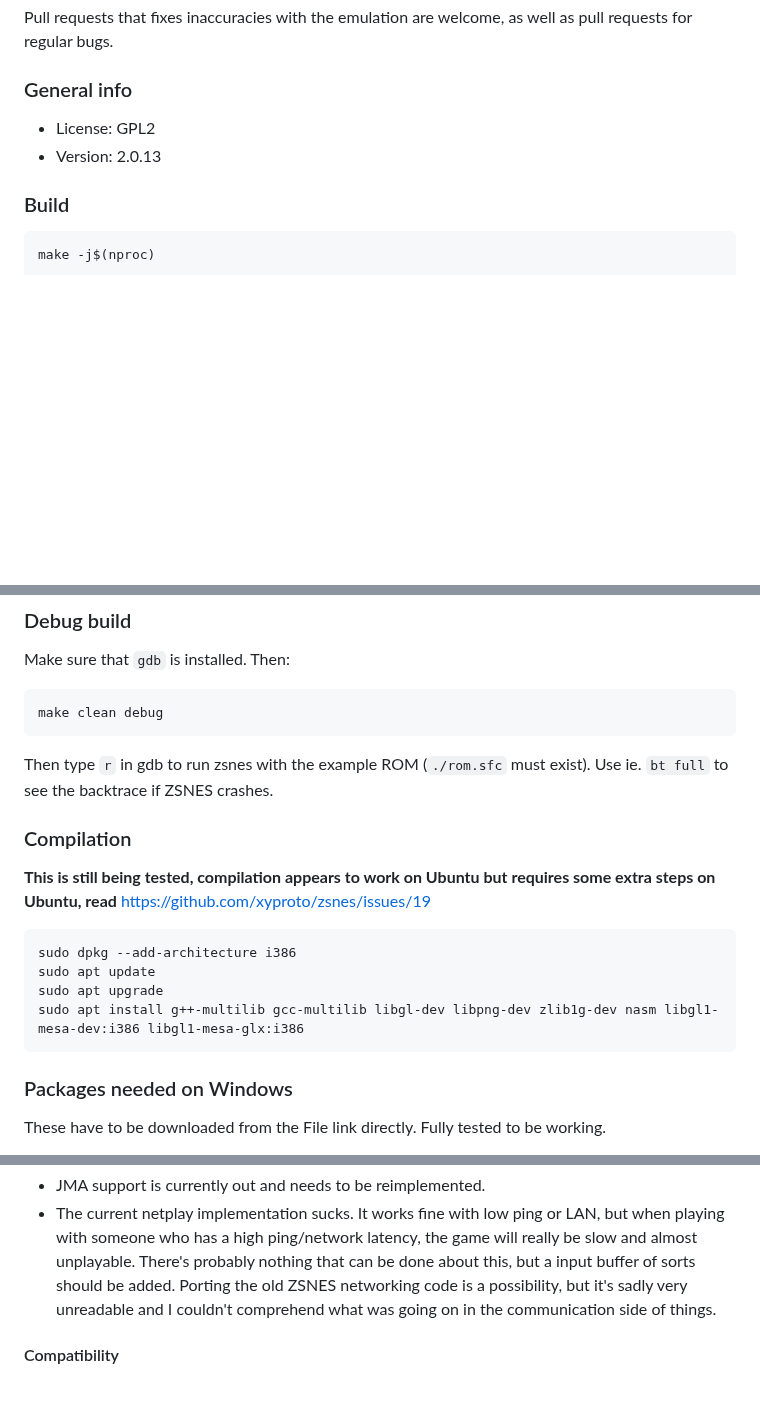
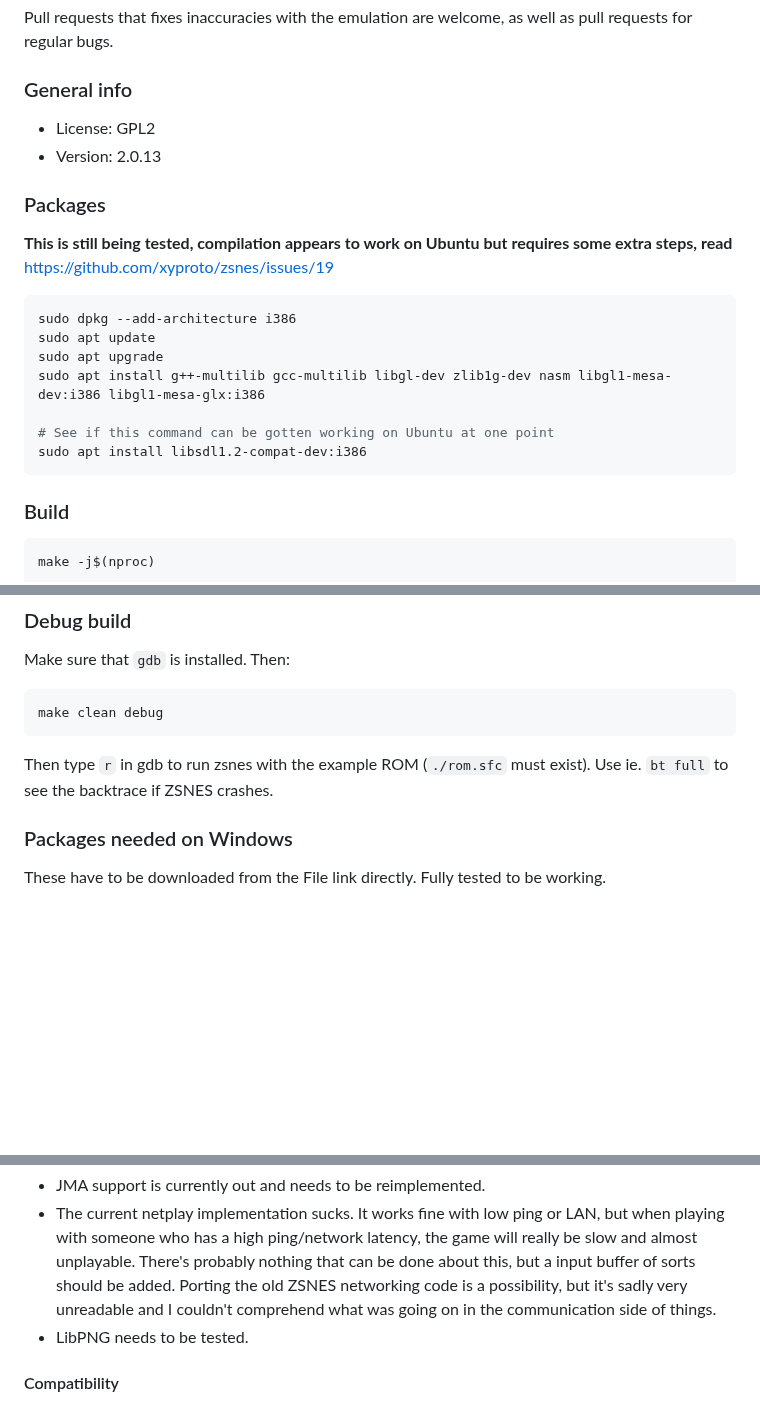
Before and after one commit to xyproto/zsnes, a Markdown page: README.md, 3 parts joined by grey strips. Drawn GitHub-style; blank space fills up the shorter version.

````diff
--- a/README.md
+++ b/README.md
@@ -25,6 +25,19 @@ Pull requests that fixes inaccuracies with the emulation are welcome, as well as
 * License: GPL2
 * Version: 2.0.13
 
+### Packages
+**This is still being tested, compilation appears to work on Ubuntu but requires some extra steps, read** https://github.com/xyproto/zsnes/issues/19
+
+```sh
+sudo dpkg --add-architecture i386
+sudo apt update
+sudo apt upgrade
+sudo apt install g++-multilib gcc-multilib libgl-dev zlib1g-dev nasm libgl1-mesa-dev:i386 libgl1-mesa-glx:i386
+
+# See if this command can be gotten working on Ubuntu at one point
+sudo apt install libsdl1.2-compat-dev:i386
+```
+
 ### Build
 ```sh
 make -j$(nproc)
@@ -38,17 +51,6 @@ Make sure that `gdb` is installed. Then:
 make clean debug
 ```
 Then type `r` in gdb to run zsnes with the example ROM (`./rom.sfc` must exist). Use ie. `bt full` to see the backtrace if ZSNES crashes.
-
-### Compilation
-
-**This is still being tested, compilation appears to work on Ubuntu but requires some extra steps on Ubuntu, read** https://github.com/xyproto/zsnes/issues/19
-
-```sh
-sudo dpkg --add-architecture i386
-sudo apt update
-sudo apt upgrade
-sudo apt install g++-multilib gcc-multilib libgl-dev libpng-dev zlib1g-dev nasm libgl1-mesa-dev:i386 libgl1-mesa-glx:i386
-```
 
 ### Packages needed on Windows
 These have to be downloaded from the File link directly. Fully tested to be working.
@@ -111,6 +113,7 @@ Thanks to Christoph Mallon for the commits that this fork is based on.
 - Input Menu appears to be unusable? Cannot set input device for other gamepads.
 - JMA support is currently out and needs to be reimplemented.
 - The current netplay implementation sucks. It works fine with low ping or LAN, but when playing with someone who has a high ping/network latency, the game will really be slow and almost unplayable. There's probably nothing that can be done about this, but a input buffer of sorts should be added. Porting the old ZSNES networking code is a possibility, but it's sadly very unreadable and I couldn't comprehend what was going on in the communication side of things.
+- LibPNG needs to be tested.
 
 #### Compatibility
 - Games not working:
````
